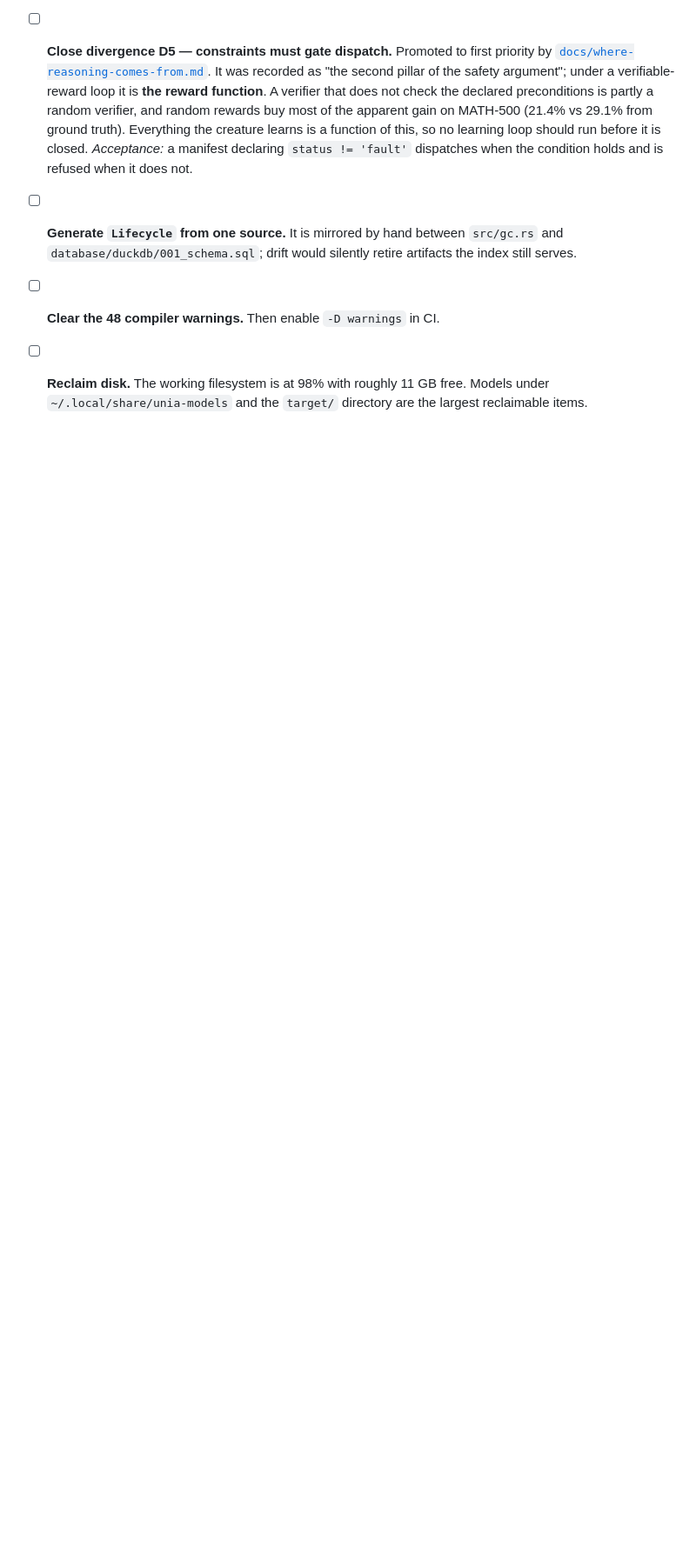
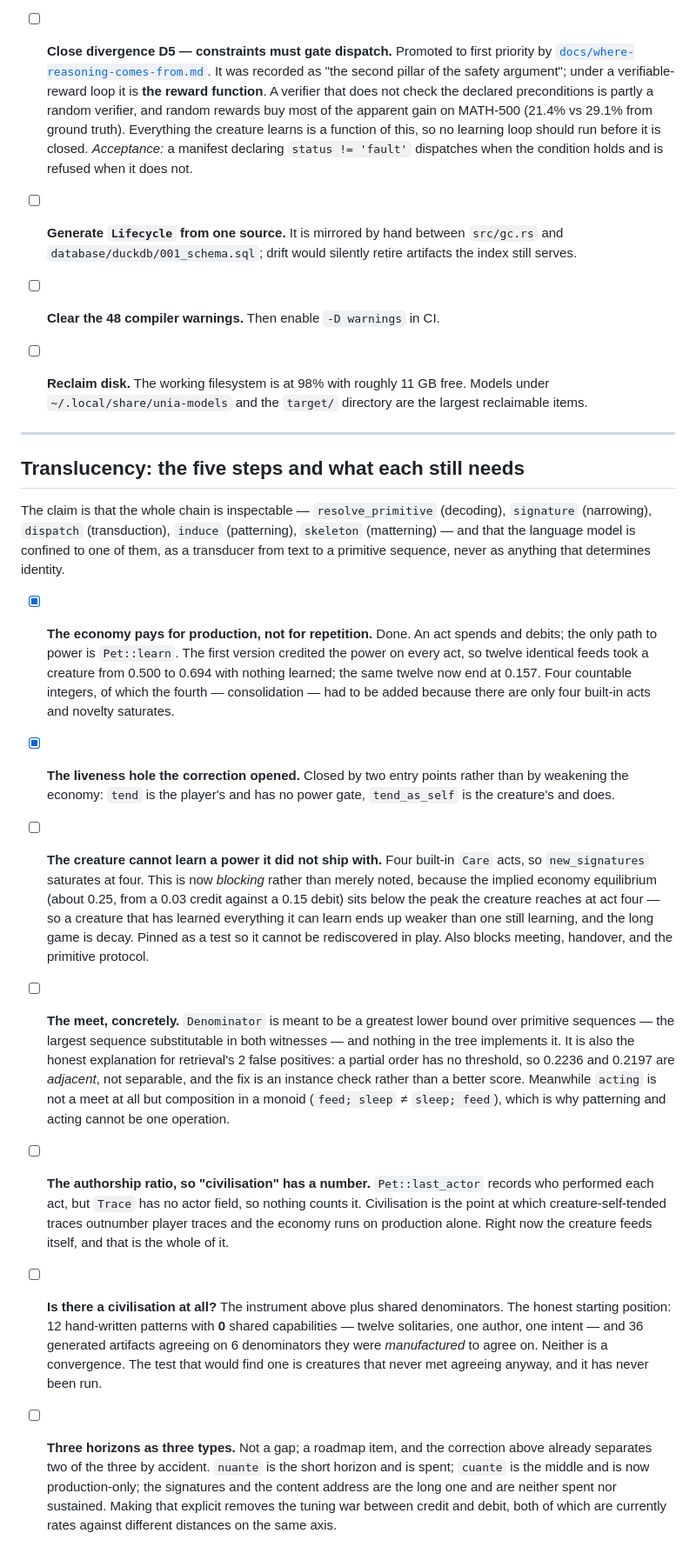
Before and after one commit to dacineu/unia, a Markdown page: TODO.md, the part around the change. Shown at 87% size. Rendered like a GitHub page; blank space fills up the shorter version.

Commit message:
Record the translucency board in TODO.md

```diff
--- a/TODO.md
+++ b/TODO.md
@@ -339,3 +339,58 @@ an escalation.
 - [ ] **Reclaim disk.** The working filesystem is at 98% with roughly 11 GB free.
   Models under `~/.local/share/unia-models` and the `target/` directory are the
   largest reclaimable items.
+
+---
+
+## Translucency: the five steps and what each still needs
+
+The claim is that the whole chain is inspectable — `resolve_primitive`
+(decoding), `signature` (narrowing), `dispatch` (transduction), `induce`
+(patterning), `skeleton` (matterning) — and that the language model is
+confined to one of them, as a transducer from text to a primitive sequence,
+never as anything that determines identity.
+
+- [x] **The economy pays for production, not for repetition.** Done. An act
+  spends and debits; the only path to power is `Pet::learn`. The first
+  version credited the power on every act, so twelve identical feeds took a
+  creature from 0.500 to 0.694 with nothing learned; the same twelve now end
+  at 0.157. Four countable integers, of which the fourth — consolidation — had
+  to be added because there are only four built-in acts and novelty saturates.
+- [x] **The liveness hole the correction opened.** Closed by two entry points
+  rather than by weakening the economy: `tend` is the player's and has no
+  power gate, `tend_as_self` is the creature's and does.
+- [ ] **The creature cannot learn a power it did not ship with.** Four built-in
+  `Care` acts, so `new_signatures` saturates at four. This is now *blocking*
+  rather than merely noted, because the implied economy equilibrium (about
+  0.25, from a 0.03 credit against a 0.15 debit) sits below the peak the
+  creature reaches at act four — so a creature that has learned everything it
+  can learn ends up weaker than one still learning, and the long game is
+  decay. Pinned as a test so it cannot be rediscovered in play. Also blocks
+  meeting, handover, and the primitive protocol.
+- [ ] **The meet, concretely.** `Denominator` is meant to be a greatest lower
+  bound over primitive sequences — the largest sequence substitutable in both
+  witnesses — and nothing in the tree implements it. It is also the honest
+  explanation for retrieval's 2 false positives: a partial order has no
+  threshold, so 0.2236 and 0.2197 are *adjacent*, not separable, and the fix
+  is an instance check rather than a better score. Meanwhile `acting` is not a
+  meet at all but composition in a monoid (`feed; sleep` ≠ `sleep; feed`),
+  which is why patterning and acting cannot be one operation.
+- [ ] **The authorship ratio, so "civilisation" has a number.**
+  `Pet::last_actor` records who performed each act, but `Trace` has no actor
+  field, so nothing counts it. Civilisation is the point at which
+  creature-self-tended traces outnumber player traces and the economy runs on
+  production alone. Right now the creature feeds itself, and that is the whole
+  of it.
+- [ ] **Is there a civilisation at all?** The instrument above plus shared
+  denominators. The honest starting position: 12 hand-written patterns with
+  **0** shared capabilities — twelve solitaries, one author, one intent — and
+  36 generated artifacts agreeing on 6 denominators they were *manufactured*
+  to agree on. Neither is a convergence. The test that would find one is
+  creatures that never met agreeing anyway, and it has never been run.
+- [ ] **Three horizons as three types.** Not a gap; a roadmap item, and the
+  correction above already separates two of the three by accident. `nuante` is
+  the short horizon and is spent; `cuante` is the middle and is now
+  production-only; the signatures and the content address are the long one and
+  are neither spent nor sustained. Making that explicit removes the tuning war
+  between credit and debit, both of which are currently rates against different
+  distances on the same axis.
```
